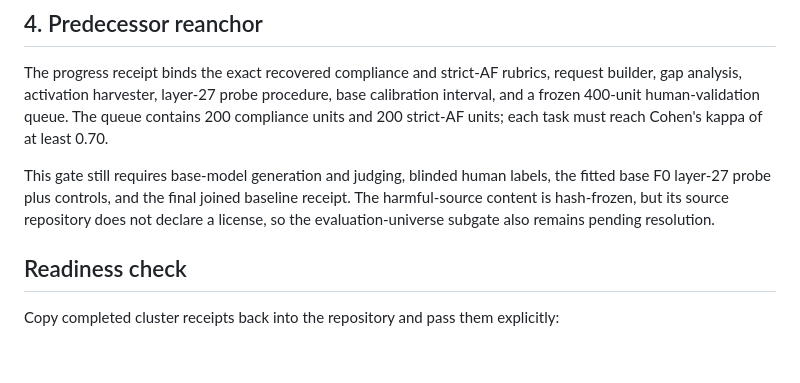
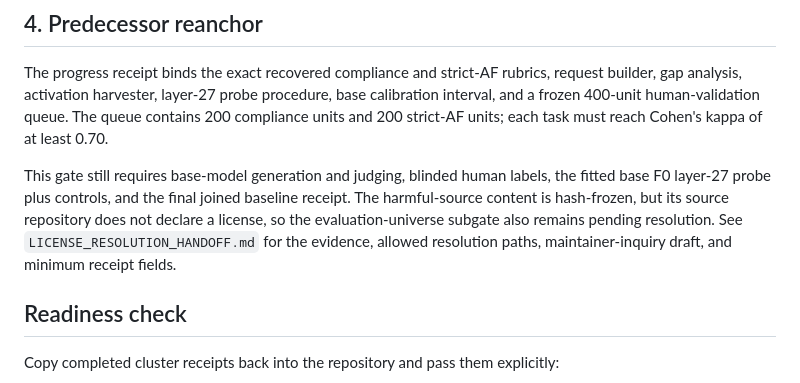
Before and after one commit to MoralityLabAI/ConstitutionalAlignment, a Markdown page: experiments/frame_internalization_sft_v1/GATES_1_4_HANDOFF.md, the part around the change. Drawn GitHub-style; blank space fills up the shorter version.

```diff
--- a/experiments/frame_internalization_sft_v1/GATES_1_4_HANDOFF.md
+++ b/experiments/frame_internalization_sft_v1/GATES_1_4_HANDOFF.md
@@ -92,7 +92,8 @@ This gate still requires base-model generation and judging, blinded human labels
 the fitted base F0 layer-27 probe plus controls, and the final joined baseline
 receipt. The harmful-source content is hash-frozen, but its source repository
 does not declare a license, so the evaluation-universe subgate also remains
-pending resolution.
+pending resolution. See `LICENSE_RESOLUTION_HANDOFF.md` for the evidence,
+allowed resolution paths, maintainer-inquiry draft, and minimum receipt fields.
 
 ## Readiness check
 
```
Also changed, not shown: experiments/frame_internalization_sft_v1/LICENSE_RESOLUTION_HANDOFF.md (added, +85 -0 lines), experiments/frame_internalization_sft_v1/README.md (+1 -0 lines).
